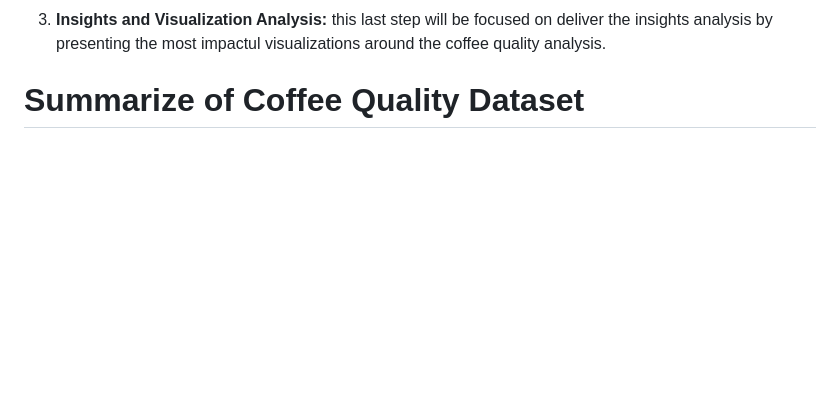
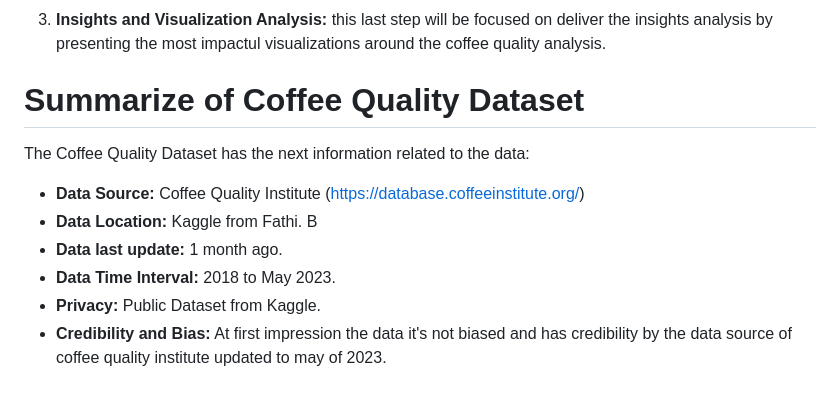
Before and after one commit to DBulnes97/Proyecto01, a Markdown page: README.md, the part around the change. Rendered like a GitHub page; blank space fills up the shorter version.

```diff
--- a/README.md
+++ b/README.md
@@ -46,3 +46,10 @@ The scope of work of this analysis it's going to be related to identify the prof
 3. **Insights and Visualization Analysis:** this last step will be focused on deliver the insights analysis by presenting the most impactul visualizations around the coffee quality analysis.
 
 # Summarize of Coffee Quality Dataset
+The Coffee Quality Dataset has the next information related to the data:
+* **Data Source:** Coffee Quality Institute (https://database.coffeeinstitute.org/)
+* **Data Location:** Kaggle from Fathi. B
+* **Data last update:** 1 month ago.
+* **Data Time Interval:** 2018 to May 2023.
+* **Privacy:** Public Dataset from Kaggle.
+* **Credibility and Bias:** At first impression the data it's not biased and has credibility by the data source of coffee quality institute updated to may of 2023.
```
